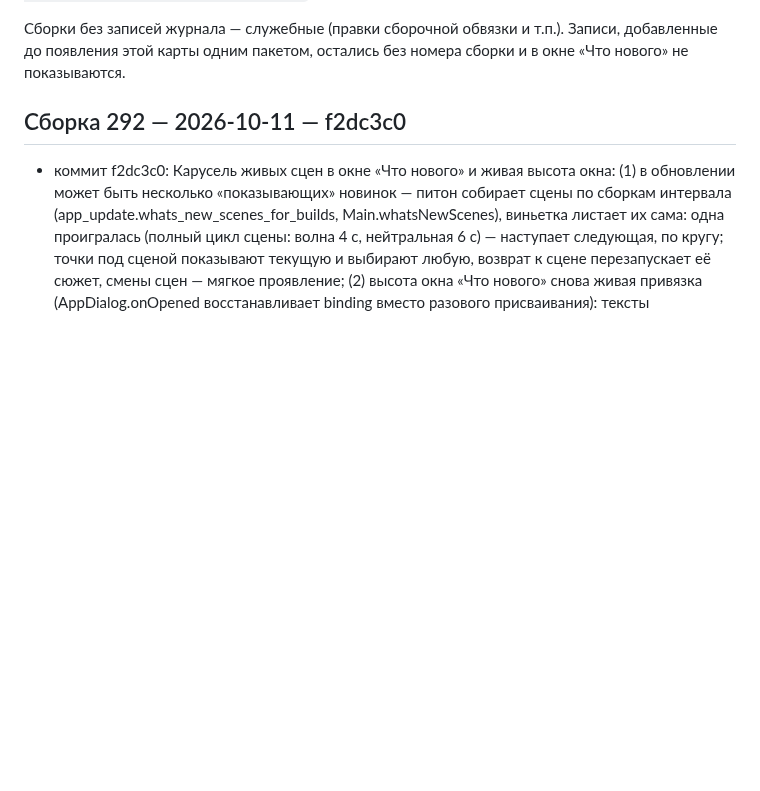
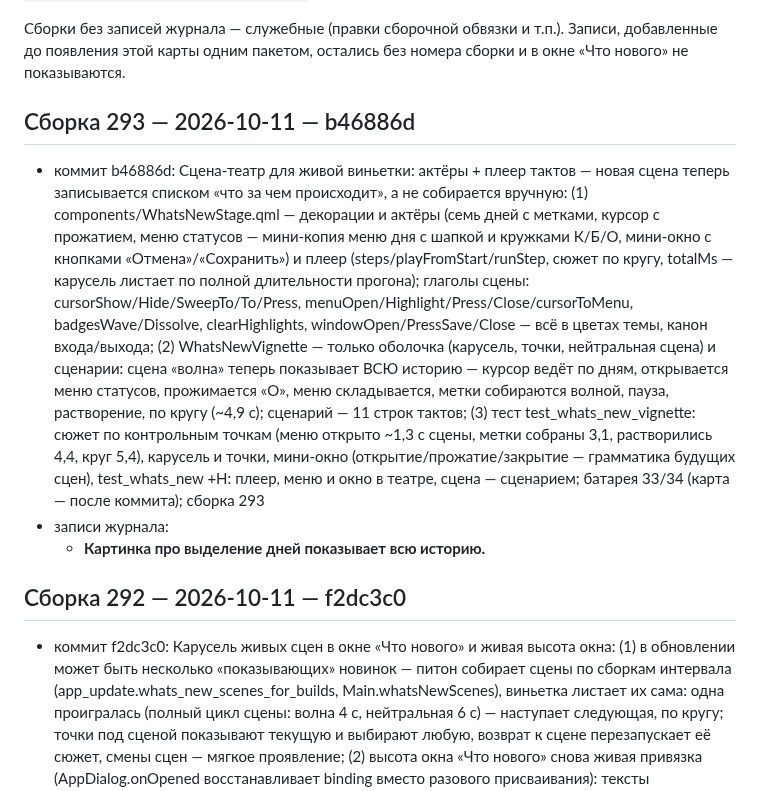
Before and after one commit to doc789982-design/OverTimeApp, a Markdown page: BUILD_HISTORY.md, the part around the change. Rendered like a GitHub page; blank space fills up the shorter version.

Commit message:
Карта сборок обновлена
Co-authored-by: arena-agent <297053741+arena-agent@users.noreply.github.com>

```diff
--- a/BUILD_HISTORY.md
+++ b/BUILD_HISTORY.md
@@ -15,6 +15,12 @@
 Записи, добавленные до появления этой карты одним пакетом, остались
 без номера сборки и в окне «Что нового» не показываются.
 
+
+## Сборка 293 — 2026-10-11 — b46886d
+
+- коммит b46886d: Сцена-театр для живой виньетки: актёры + плеер тактов — новая сцена теперь записывается списком «что за чем происходит», а не собирается вручную: (1) components/WhatsNewStage.qml — декорации и актёры (семь дней с метками, курсор с прожатием, меню статусов — мини-копия меню дня с шапкой и кружками К/Б/О, мини-окно с кнопками «Отмена»/«Сохранить») и плеер (steps/playFromStart/runStep, сюжет по кругу, totalMs — карусель листает по полной длительности прогона); глаголы сцены: cursorShow/Hide/SweepTo/To/Press, menuOpen/Highlight/Press/Close/cursorToMenu, badgesWave/Dissolve, clearHighlights, windowOpen/PressSave/Close — всё в цветах темы, канон входа/выхода; (2) WhatsNewVignette — только оболочка (карусель, точки, нейтральная сцена) и сценарии: сцена «волна» теперь показывает ВСЮ историю — курсор ведёт по дням, открывается меню статусов, прожимается «О», меню складывается, метки собираются волной, пауза, растворение, по кругу (~4,9 с); сценарий — 11 строк тактов; (3) тест test_whats_new_vignette: сюжет по контрольным точкам (меню открыто ~1,3 с сцены, метки собраны 3,1, растворились 4,4, круг 5,4), карусель и точки, мини-окно (открытие/прожатие/закрытие — грамматика будущих сцен), test_whats_new +H: плеер, меню и окно в театре, сцена — сценарием; батарея 33/34 (карта — после коммита); сборка 293
+- записи журнала:
+  - **Картинка про выделение дней показывает всю историю.**
 
 ## Сборка 292 — 2026-10-11 — f2dc3c0
 
```
